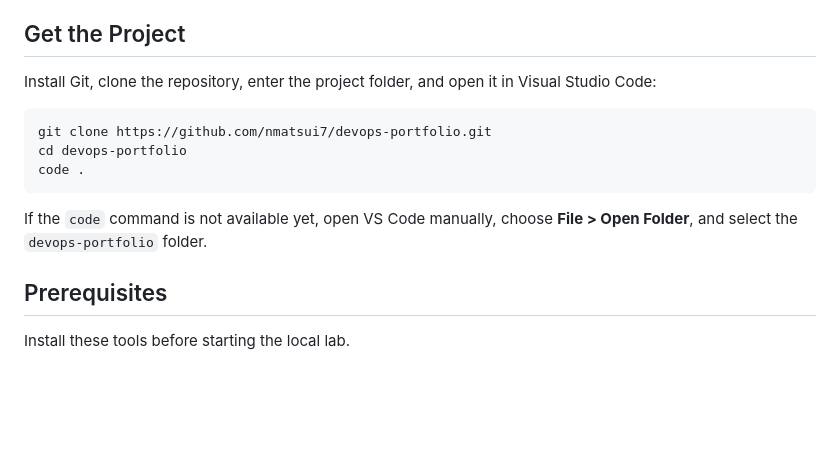
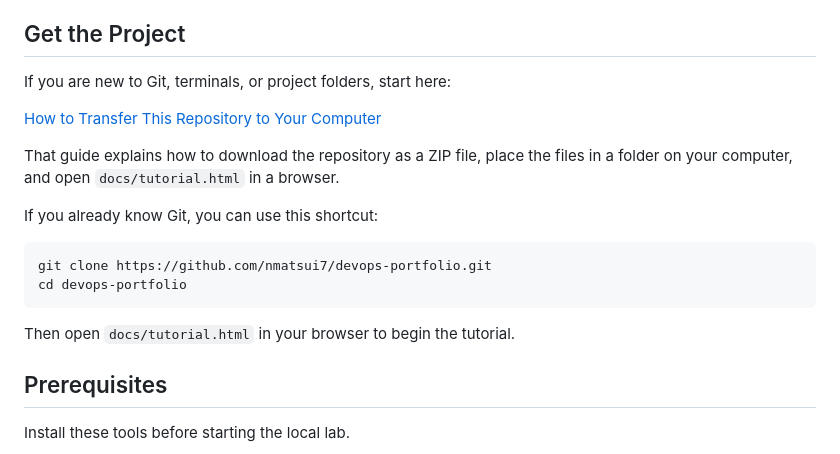
Before and after one commit to nmatsui7/devops-portfolio, a Markdown page: README.md, the part around the change. Rendered like a GitHub page; blank space fills up the shorter version.

Commit message:
changed readme file to go to how to document first

````diff
--- a/README.md
+++ b/README.md
@@ -14,15 +14,21 @@ may see Markdown formatting characters such as backticks.
 
 ## Get the Project
 
-Install Git, clone the repository, enter the project folder, and open it in Visual Studio Code:
+If you are new to Git, terminals, or project folders, start here:
+
+[How to Transfer This Repository to Your Computer](How_to_transfer_this_repository_to_your_computer.md)
+
+That guide explains how to download the repository as a ZIP file, place the
+files in a folder on your computer, and open `docs/tutorial.html` in a browser.
+
+If you already know Git, you can use this shortcut:
 
 ```bash
 git clone https://github.com/nmatsui7/devops-portfolio.git
 cd devops-portfolio
-code .
 ```
 
-If the `code` command is not available yet, open VS Code manually, choose **File > Open Folder**, and select the `devops-portfolio` folder.
+Then open `docs/tutorial.html` in your browser to begin the tutorial.
 
 ## Prerequisites
 
````
